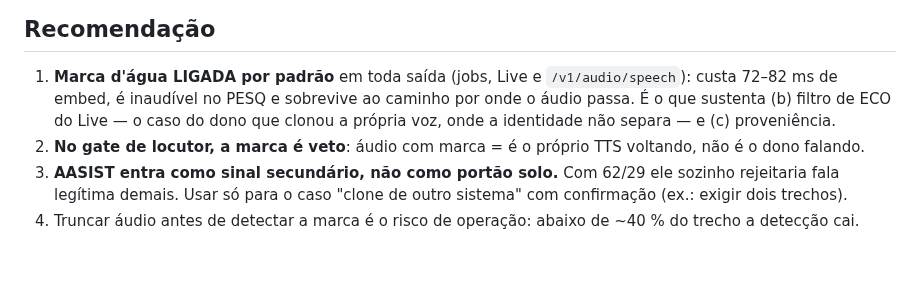
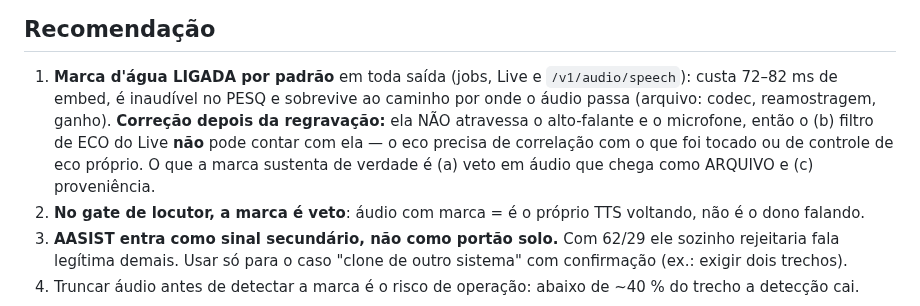
Before and after one commit to rlisboar/tts, a Markdown page: evidence/522-anticlone.md, the part around the change. Rendered like a GitHub page; blank space fills up the shorter version.

Commit message:
docs(evidencia): a marca não sustenta o filtro de ECO do Live — corrige a recomendação
A recomendação do 522 ainda dizia que a marca sustenta o filtro de eco. A
regravação alto-falante→mic (medida depois, 0 de 8) mostrou que ela não atravessa
o ar, então o eco não pode contar com ela. O que a marca sustenta é o veto em
áudio que chega como ARQUIVO e a proveniência.

```diff
--- a/evidence/522-anticlone.md
+++ b/evidence/522-anticlone.md
@@ -91,8 +91,11 @@ Parte do falso positivo pode ser o recorte, não o modelo — **não isolado**.
 
 1. **Marca d'água LIGADA por padrão** em toda saída (jobs, Live e
    `/v1/audio/speech`): custa 72–82 ms de embed, é inaudível no PESQ e sobrevive ao
-   caminho por onde o áudio passa. É o que sustenta (b) filtro de ECO do Live — o
-   caso do dono que clonou a própria voz, onde a identidade não separa — e (c)
+   caminho por onde o áudio passa (arquivo: codec, reamostragem, ganho).
+   **Correção depois da regravação:** ela NÃO atravessa o alto-falante e o
+   microfone, então o (b) filtro de ECO do Live **não** pode contar com ela — o eco
+   precisa de correlação com o que foi tocado ou de controle de eco próprio. O que
+   a marca sustenta de verdade é (a) veto em áudio que chega como ARQUIVO e (c)
    proveniência.
 2. **No gate de locutor, a marca é veto**: áudio com marca = é o próprio TTS
    voltando, não é o dono falando.
```
